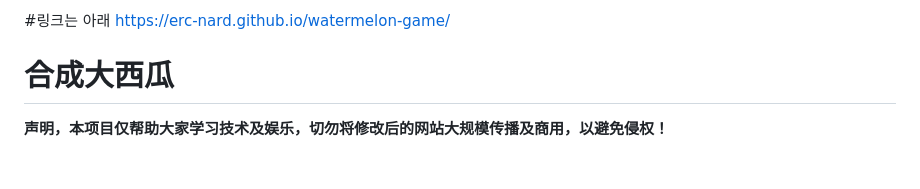
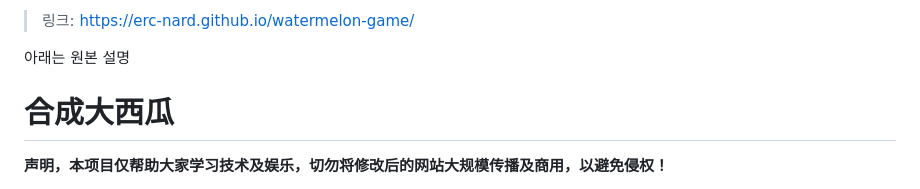
Before and after one commit to Erc-nard/watermelon-game, a Markdown page: README.md, the part around the change. Rendered like a GitHub page; blank space fills up the shorter version.

```diff
--- a/README.md
+++ b/README.md
@@ -1,5 +1,9 @@
-#링크는 아래
+>링크:
 https://erc-nard.github.io/watermelon-game/
+
+>
+>>
+아래는 원본 설명
 
 # 合成大西瓜
 
```
